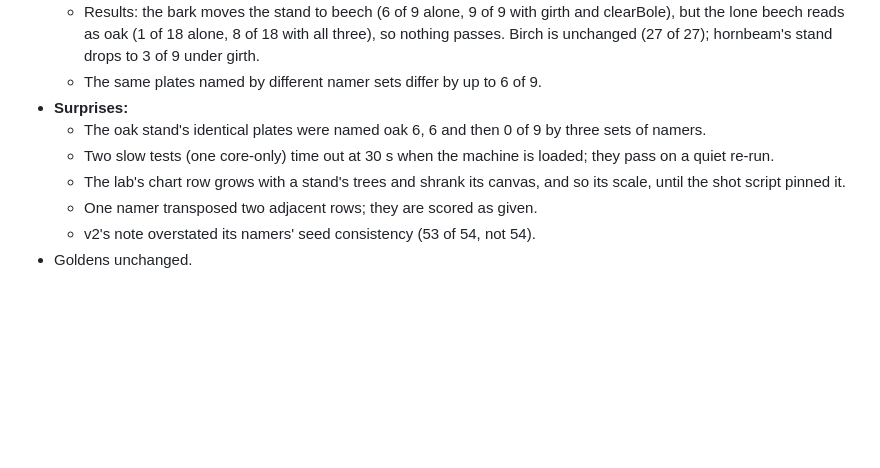
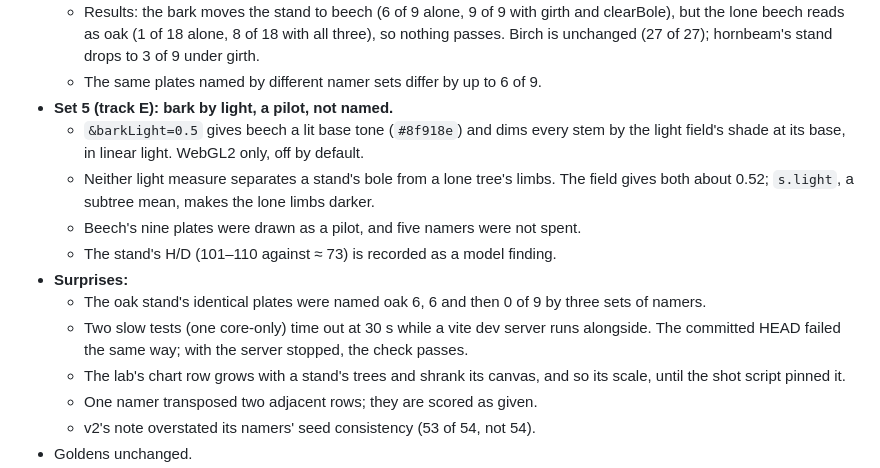
Before and after one commit to epabarker/tree-simulation, a Markdown page: docs/devlog.md, the part around the change. Rendered like a GitHub page; blank space fills up the shorter version.

```diff
--- a/docs/devlog.md
+++ b/docs/devlog.md
@@ -18,9 +18,14 @@ Newest first. One entry per session or milestone: what changed, why, surprises,
     - `data-bark="measured"` gives beech's bark the measured ≈ 15% reflectance (`#777a79`/`#6b6e6e`, Pilarski et al. 2008).
   - Results: the bark moves the stand to beech (6 of 9 alone, 9 of 9 with girth and clearBole), but the lone beech reads as oak (1 of 18 alone, 8 of 18 with all three), so nothing passes. Birch is unchanged (27 of 27); hornbeam's stand drops to 3 of 9 under girth.
   - The same plates named by different namer sets differ by up to 6 of 9.
+- **Set 5 (track E): bark by light, a pilot, not named.**
+  - `&barkLight=0.5` gives beech a lit base tone (`#8f918e`) and dims every stem by the light field's shade at its base, in linear light. WebGL2 only, off by default.
+  - Neither light measure separates a stand's bole from a lone tree's limbs. The field gives both about 0.52; `s.light`, a subtree mean, makes the lone limbs darker.
+  - Beech's nine plates were drawn as a pilot, and five namers were not spent.
+  - The stand's H/D (101–110 against ≈ 73) is recorded as a model finding.
 - **Surprises:**
   - The oak stand's identical plates were named oak 6, 6 and then 0 of 9 by three sets of namers.
-  - Two slow tests (one core-only) time out at 30 s when the machine is loaded; they pass on a quiet re-run.
+  - Two slow tests (one core-only) time out at 30 s while a vite dev server runs alongside. The committed HEAD failed the same way; with the server stopped, the check passes.
   - The lab's chart row grows with a stand's trees and shrank its canvas, and so its scale, until the shot script pinned it.
   - One namer transposed two adjacent rows; they are scored as given.
   - v2's note overstated its namers' seed consistency (53 of 54, not 54).
```
Also changed, not shown: docs/experiments/2026-11-02-blind-test-v3.md (+62 -0 lines), docs/experiments/figures/2026-11-02-blind-test-v3-barklight.jpg (added), 1 other file.
